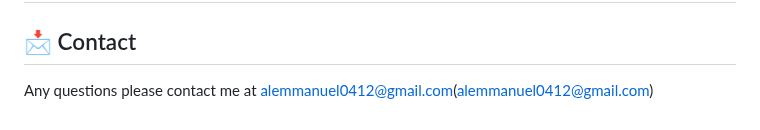
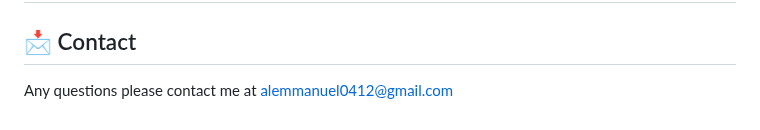
Before and after one commit to Alemmanuel/CallFunctionFrontend, a Markdown page: README.md, the part around the change. GitHub-like rendering.

```diff
--- a/README.md
+++ b/README.md
@@ -74,4 +74,4 @@ Don't just ask questions - experience answers that will transform your understan
 
 ## 📩 Contact
 
-Any questions please contact me at alemmanuel0412@gmail.com(alemmanuel0412@gmail.com)
+Any questions please contact me at alemmanuel0412@gmail.com
```
